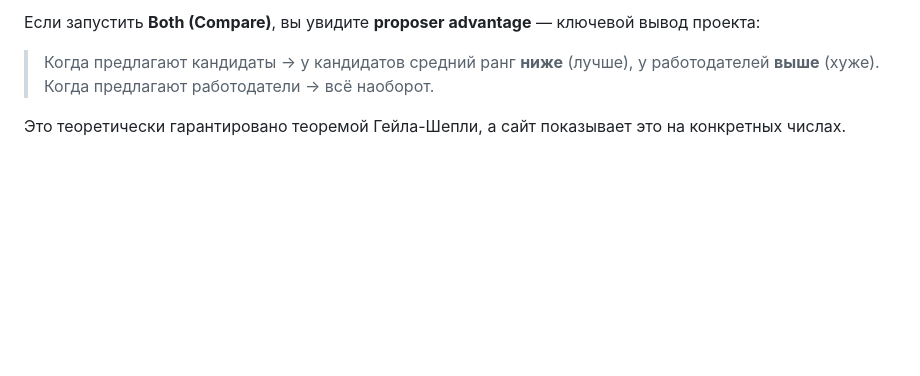
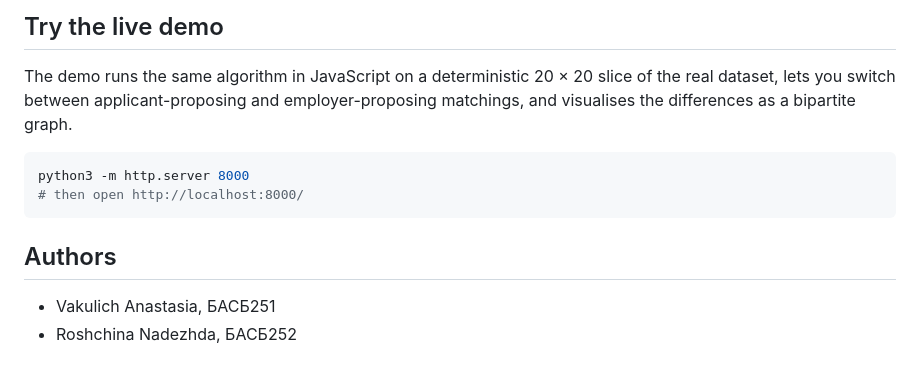
Before and after one commit to aavvanna/decision-analysis, a Markdown page: README.md, the part around one of its changes. Rendered like a GitHub page; blank space fills up the shorter version.

Commit message:
add project_report & readme

````diff
--- a/README.md
+++ b/README.md
@@ -64,7 +88,14 @@
 
-Если запустить **Both (Compare)**, вы увидите **proposer advantage** — ключевой вывод проекта:
+## Try the live demo
 
-> Когда предлагают кандидаты → у кандидатов средний ранг **ниже** (лучше), у работодателей **выше** (хуже).
-> Когда предлагают работодатели → всё наоборот.
+The demo runs the same algorithm in JavaScript on a deterministic 20 × 20 slice of the real dataset, lets you switch between applicant-proposing and employer-proposing matchings, and visualises the differences as a bipartite graph.
 
-Это теоретически гарантировано теоремой Гейла-Шепли, а сайт показывает это на конкретных числах.
+```bash
+python3 -m http.server 8000
+# then open http://localhost:8000/
+```
+
+## Authors
+
+- Vakulich Anastasia, БАСБ251
+- Roshchina Nadezhda, БАСБ252
````
Also changed, not shown: other parts of README.md (+64 -40 lines), project_report.md (added, +188 -0 lines).
